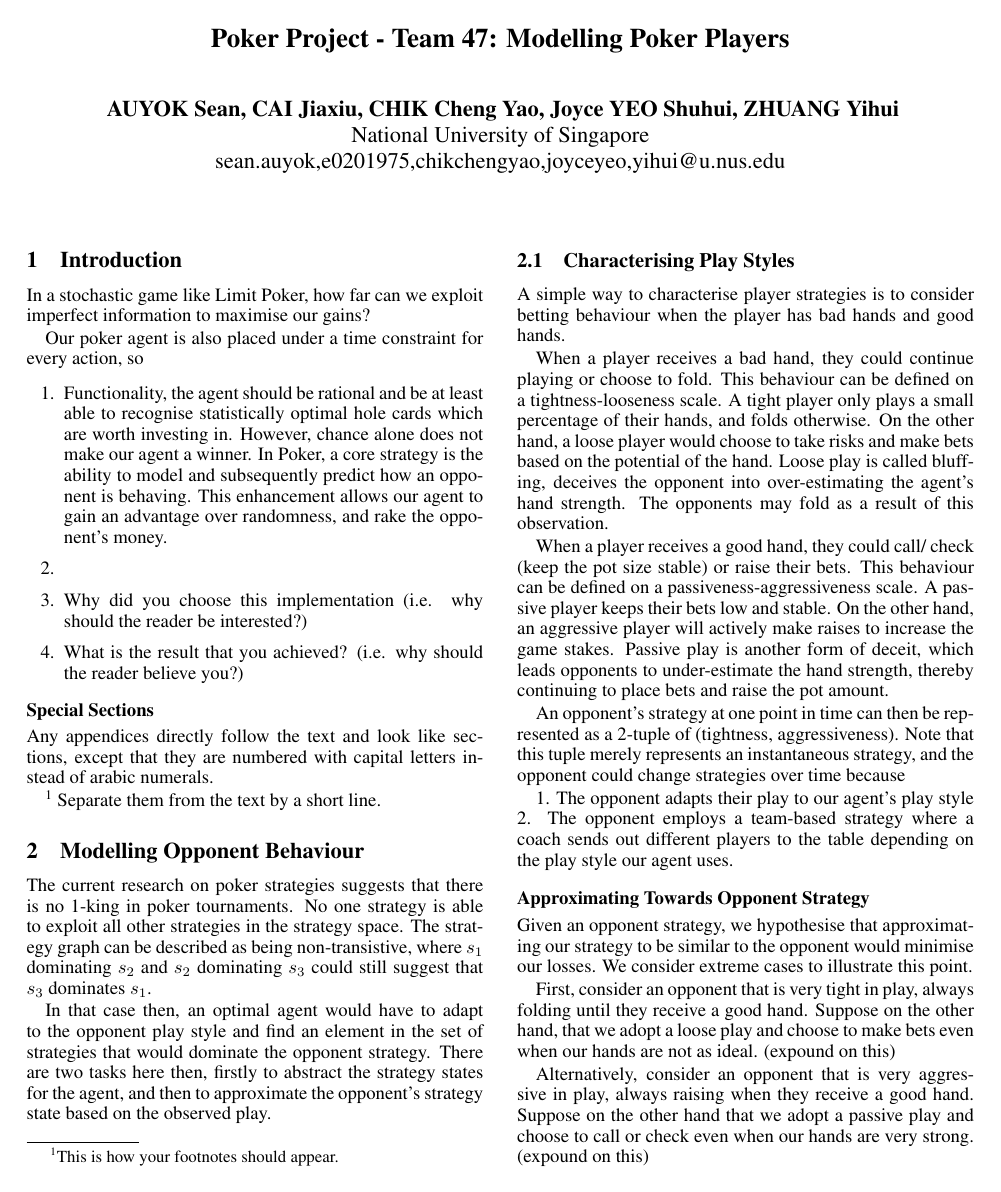
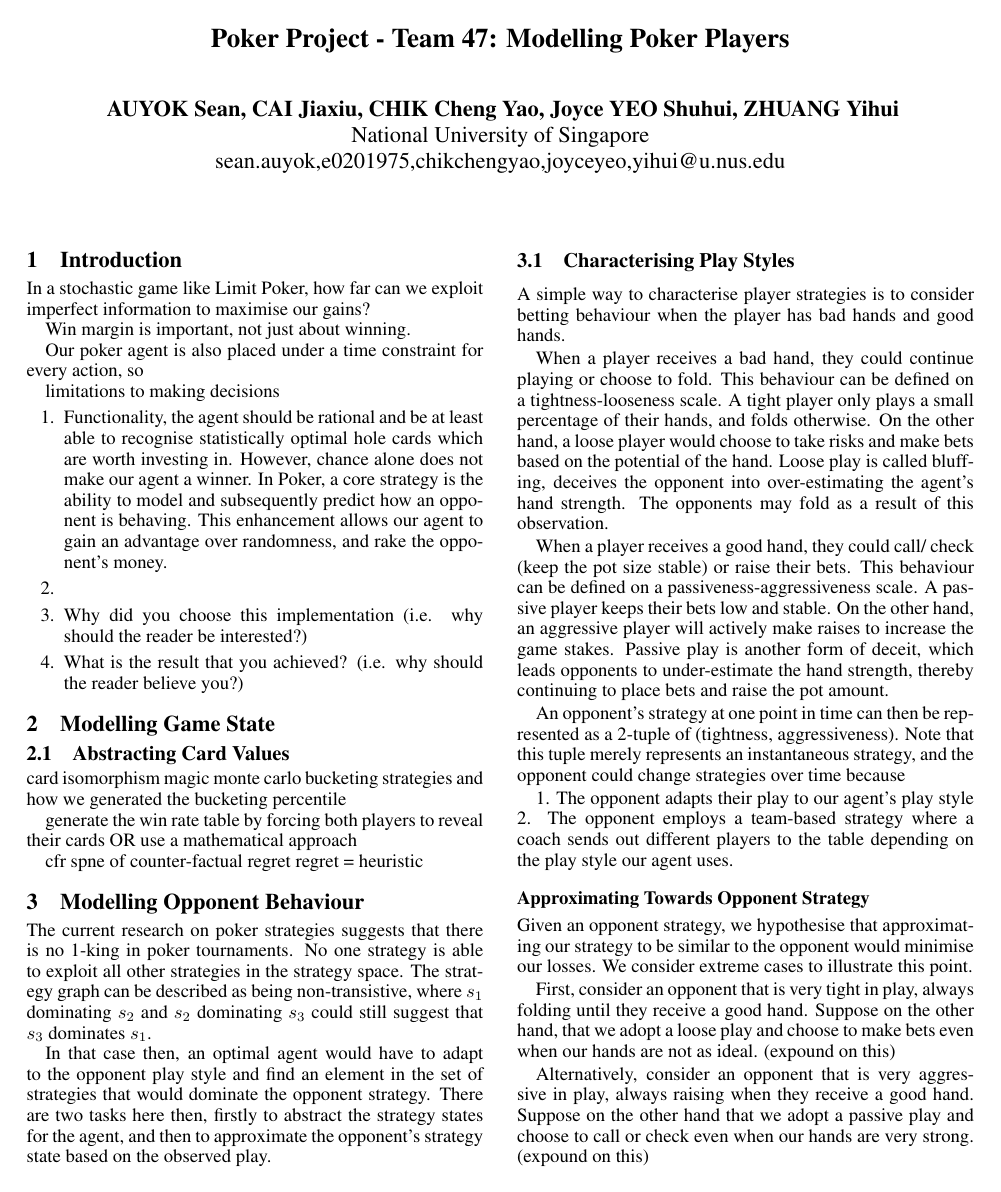
Before and after one commit to pikulet/poker, a LaTeX document (writeup/writeup.tex): page 1 of 2. Compiled offline with pdfLaTeX; a missing bibliography style is replaced by a similar one.

Commit message:
add outline

```diff
--- a/writeup/writeup.tex
+++ b/writeup/writeup.tex
@@ -52,7 +52,11 @@ sean.auyok,e0201975,chikchengyao,joyceyeo,yihui@u.nus.edu
 
 In a stochastic game like Limit Poker, how far can we exploit imperfect information to maximise our gains?
 
+Win margin is important, not just about winning.
+
 Our poker agent is also placed under a time constraint for every action, so
+
+limitations to making decisions
 
 \begin{enumerate}
 	\item Functionality, the agent should be rational and be at least able to recognise statistically optimal hole cards which are worth investing in. However, chance alone does not make our agent a winner. In Poker, a core strategy is the ability to model and subsequently predict how an opponent is behaving. This enhancement allows our agent to gain an advantage over randomness, and rake the opponent's money.
@@ -62,14 +66,21 @@ Our poker agent is also placed under a time constraint for every action, so
 	\item What is the result that you achieved? (i.e. why should the reader believe you?)
 \end{enumerate}
 
+\section{Modelling Game State}
 
-\subsubsection{Special Sections}
+\subsection{Abstracting Card Values}
 
-Any appendices directly follow the text and look like sections, except
-that they are numbered with capital letters instead of arabic
-numerals.
+card isomorphism magic
+monte carlo
+bucketing strategies and how we generated the bucketing
+percentile
 
-\footnote{This is how your footnotes should appear.} Separate them from the text by a short line.
+generate the win rate table by forcing both players to reveal their cards
+OR use a mathematical approach
+
+cfr
+spne of counter-factual regret
+regret = heuristic
 
 \section{Modelling Opponent Behaviour}
 
```
Also changed, not shown: writeup/writeup.pdf, writeup/writeup.tex (17 more changed lines), 3 other files.
